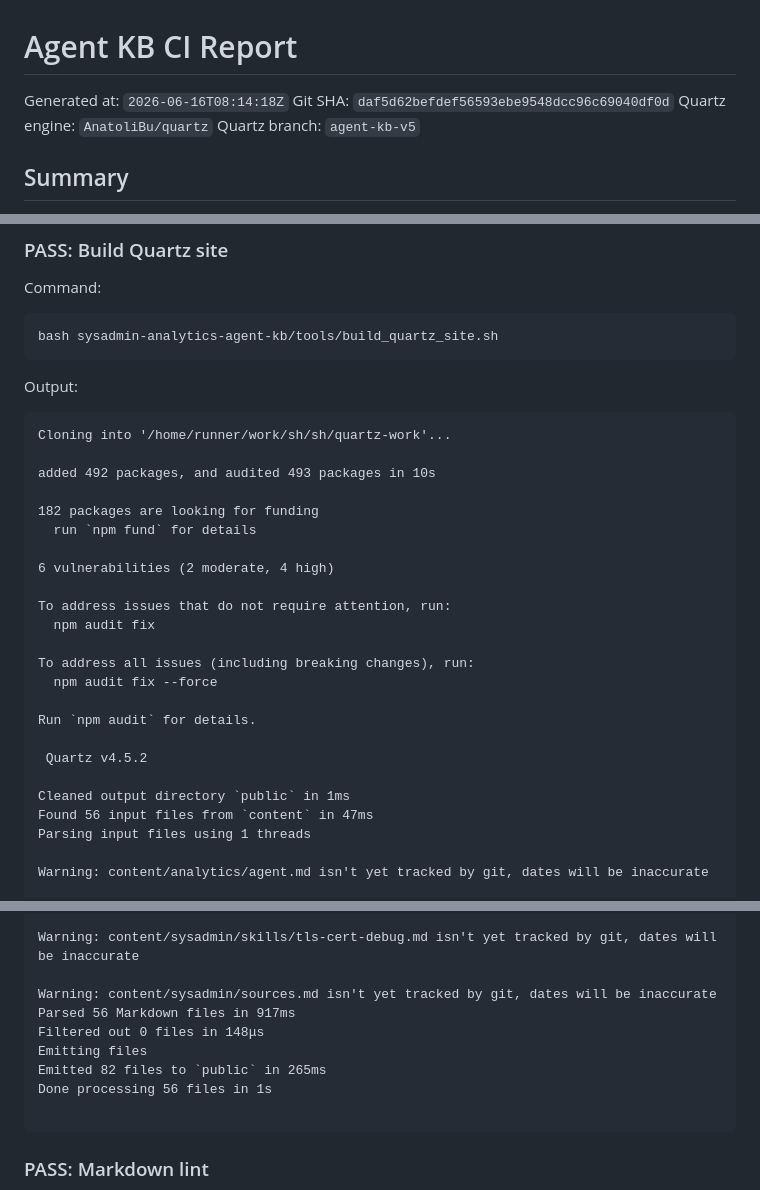
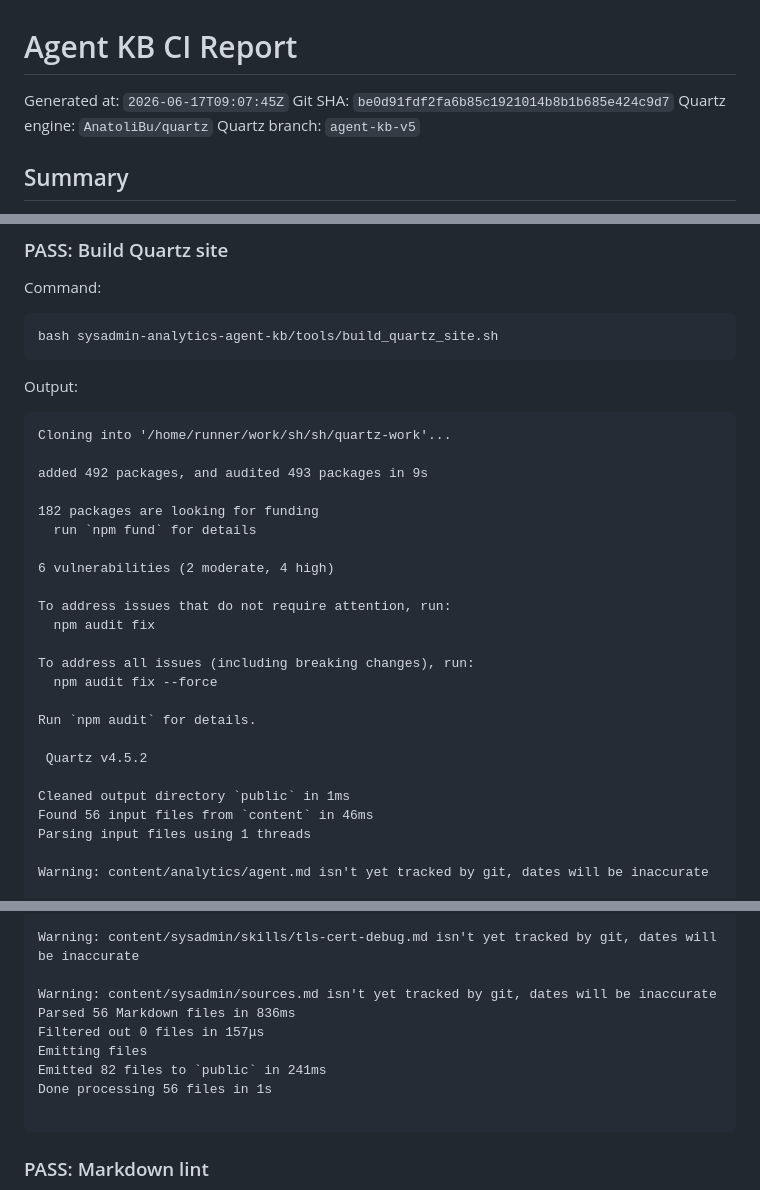
Before and after one commit to AnatoliBu/sh, a Markdown page: sysadmin-analytics-agent-kb/ci-reports/latest.md, 3 parts joined by grey strips. GitHub-like rendering.

Commit message:
Update Agent KB CI report [skip ci]

````diff
--- a/sysadmin-analytics-agent-kb/ci-reports/latest.md
+++ b/sysadmin-analytics-agent-kb/ci-reports/latest.md
@@ -1,7 +1,7 @@
 # Agent KB CI Report
 
-Generated at: `2026-06-16T08:14:18Z`
-Git SHA: `daf5d62befdef56593ebe9548dcc96c69040df0d`
+Generated at: `2026-06-17T09:07:45Z`
+Git SHA: `be0d91fdf2fa6b85c1921014b8b1b685e424c9d7`
 Quartz engine: `AnatoliBu/quartz`
 Quartz branch: `agent-kb-v5`
 
@@ -105,7 +105,7 @@ Output:
 ```text
 Cloning into '/home/runner/work/sh/sh/quartz-work'...
 
-added 492 packages, and audited 493 packages in 10s
+added 492 packages, and audited 493 packages in 9s
 
 182 packages are looking for funding
   run `npm fund` for details
@@ -123,7 +123,7 @@ Run `npm audit` for details.
  Quartz v4.5.2
 
 Cleaned output directory `public` in 1ms
-Found 56 input files from `content` in 47ms
+Found 56 input files from `content` in 46ms
 Parsing input files using 1 threads
 
 Warning: content/analytics/agent.md isn't yet tracked by git, dates will be inaccurate
@@ -237,10 +237,10 @@ Warning: content/sysadmin/skills/terraform-plan-review.md isn't yet tracked by g
 Warning: content/sysadmin/skills/tls-cert-debug.md isn't yet tracked by git, dates will be inaccurate
 
 Warning: content/sysadmin/sources.md isn't yet tracked by git, dates will be inaccurate
-Parsed 56 Markdown files in 917ms
-Filtered out 0 files in 148μs
+Parsed 56 Markdown files in 836ms
+Filtered out 0 files in 157μs
 Emitting files
-Emitted 82 files to `public` in 265ms
+Emitted 82 files to `public` in 241ms
 Done processing 56 files in 1s
 
 ```
````
